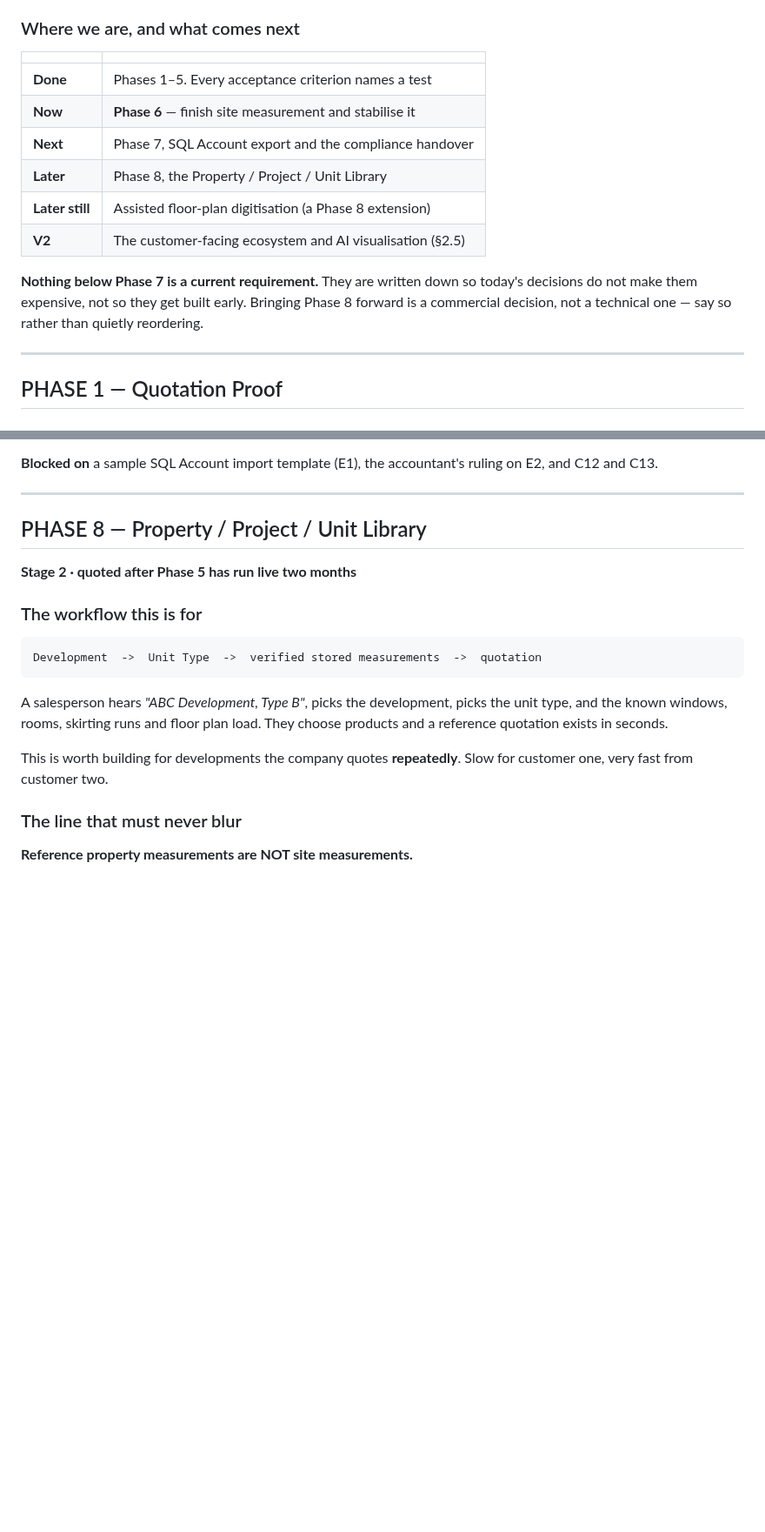
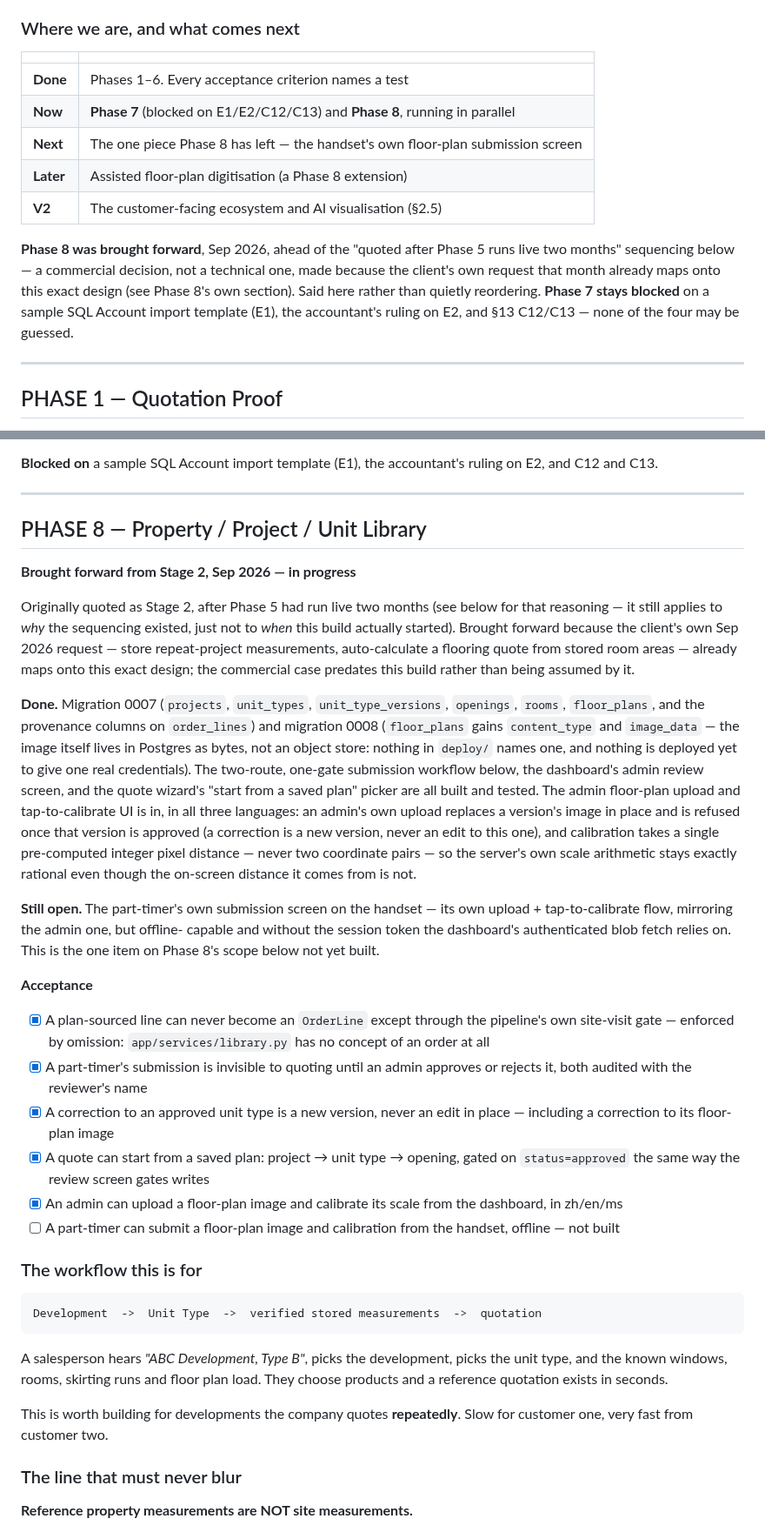
Before and after one commit to jhjh1214/milan-software, a Markdown page: SPEC.md, 2 parts joined by grey strips. Shown at 87% size. Rendered like a GitHub page; blank space fills up the shorter version.

Commit message:
docs(spec): record Phase 8's progress and Phase 7's blocked status
The phase table still said Phase 6 was current and Phase 8 a Stage 2
someday-item; both are stale. Phase 6 is complete, Phase 7 is blocked
on E1/E2/C12/C13, and Phase 8 was brought forward and is most of the
way built (server, migration 0008, and the dashboard's admin upload +
calibrate UI) with only the handset's own submission screen left.

```diff
--- a/SPEC.md
+++ b/SPEC.md
@@ -1575,17 +1575,19 @@ RM150 (P2) → RM450 (P3–4) → RM750 (P5) → RM950 (P6–7). 12-month minimu
 
 | | |
 |---|---|
-| **Done** | Phases 1–5. Every acceptance criterion names a test |
-| **Now** | **Phase 6** — finish site measurement and stabilise it |
-| **Next** | Phase 7, SQL Account export and the compliance handover |
-| **Later** | Phase 8, the Property / Project / Unit Library |
-| **Later still** | Assisted floor-plan digitisation (a Phase 8 extension) |
+| **Done** | Phases 1–6. Every acceptance criterion names a test |
+| **Now** | **Phase 7** (blocked on E1/E2/C12/C13) and **Phase 8**, running in parallel |
+| **Next** | The one piece Phase 8 has left — the handset's own floor-plan submission screen |
+| **Later** | Assisted floor-plan digitisation (a Phase 8 extension) |
 | **V2** | The customer-facing ecosystem and AI visualisation (§2.5) |
 
-**Nothing below Phase 7 is a current requirement.** They are written down so
-today's decisions do not make them expensive, not so they get built early.
-Bringing Phase 8 forward is a commercial decision, not a technical one — say so
-rather than quietly reordering.
+**Phase 8 was brought forward**, Sep 2026, ahead of the "quoted after Phase 5
+runs live two months" sequencing below — a commercial decision, not a
+technical one, made because the client's own request that month already maps
+onto this exact design (see Phase 8's own section). Said here rather than
+quietly reordering. **Phase 7 stays blocked** on a sample SQL Account import
+template (E1), the accountant's ruling on E2, and §13 C12/C13 — none of the
+four may be guessed.
 
 ---
 
@@ -1987,7 +1989,49 @@ on E2, and C12 and C13.
 ---
 
 ## PHASE 8 — Property / Project / Unit Library
-**Stage 2 · quoted after Phase 5 has run live two months**
+**Brought forward from Stage 2, Sep 2026 — in progress**
+
+Originally quoted as Stage 2, after Phase 5 had run live two months (see below
+for that reasoning — it still applies to *why* the sequencing existed, just not
+to *when* this build actually started). Brought forward because the client's
+own Sep 2026 request — store repeat-project measurements, auto-calculate a
+flooring quote from stored room areas — already maps onto this exact design;
+the commercial case predates this build rather than being assumed by it.
+
+**Done.** Migration 0007 (`projects`, `unit_types`, `unit_type_versions`,
+`openings`, `rooms`, `floor_plans`, and the provenance columns on
+`order_lines`) and migration 0008 (`floor_plans` gains `content_type` and
+`image_data` — the image itself lives in Postgres as bytes, not an object
+store: nothing in `deploy/` names one, and nothing is deployed yet to give
+one real credentials). The two-route, one-gate submission workflow below,
+the dashboard's admin review screen, and the quote wizard's "start from a
+saved plan" picker are all built and tested. The admin floor-plan upload and
+tap-to-calibrate UI is in, in all three languages: an admin's own upload
+replaces a version's image in place and is refused once that version is
+approved (a correction is a new version, never an edit to this one), and
+calibration takes a single pre-computed integer pixel distance — never two
+coordinate pairs — so the server's own scale arithmetic stays exactly
+rational even though the on-screen distance it comes from is not.
+
+**Still open.** The part-timer's own submission screen on the handset — its
+own upload + tap-to-calibrate flow, mirroring the admin one, but offline-
+capable and without the session token the dashboard's authenticated blob
+fetch relies on. This is the one item on Phase 8's scope below not yet built.
+
+**Acceptance**
+- [x] A plan-sourced line can never become an `OrderLine` except through the
+      pipeline's own site-visit gate — enforced by omission:
+      `app/services/library.py` has no concept of an order at all
+- [x] A part-timer's submission is invisible to quoting until an admin
+      approves or rejects it, both audited with the reviewer's name
+- [x] A correction to an approved unit type is a new version, never an edit
+      in place — including a correction to its floor-plan image
+- [x] A quote can start from a saved plan: project → unit type → opening,
+      gated on `status=approved` the same way the review screen gates writes
+- [x] An admin can upload a floor-plan image and calibrate its scale from the
+      dashboard, in zh/en/ms
+- [ ] A part-timer can submit a floor-plan image and calibration from the
+      handset, offline — not built
 
 ### The workflow this is for
 
```
